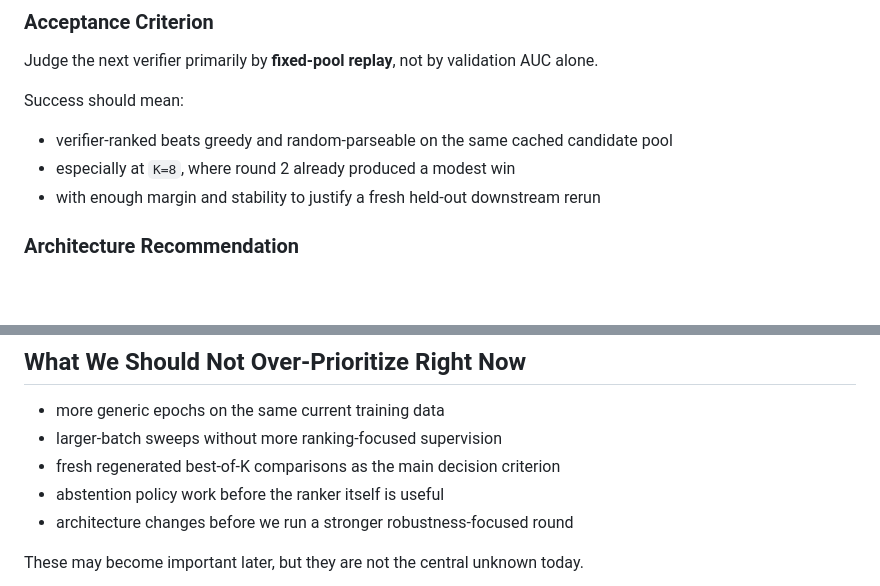
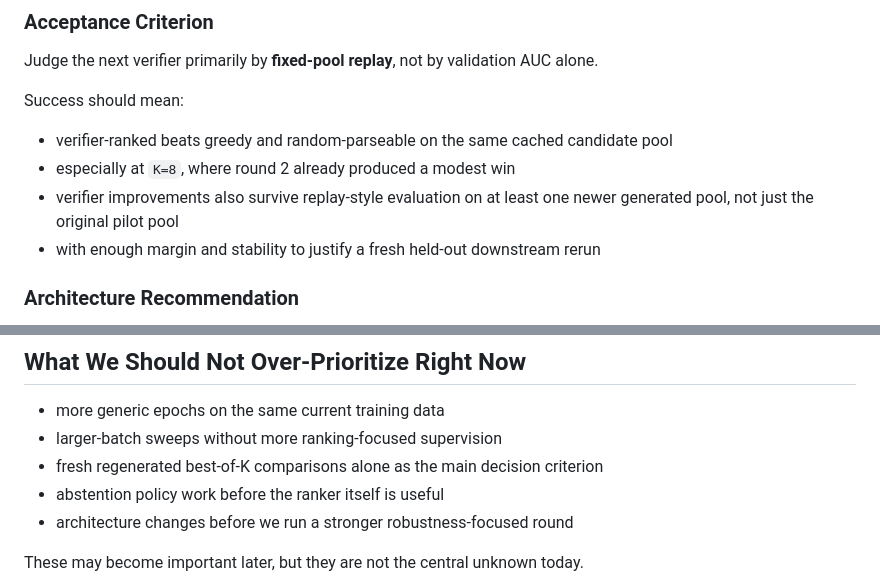
Before and after one commit to ultimatepritam/vcsr, a Markdown page: RECOMMENDATION.md, 2 parts joined by grey strips. Rendered like a GitHub page; blank space fills up the shorter version.

```diff
--- a/RECOMMENDATION.md
+++ b/RECOMMENDATION.md
@@ -127,6 +132,8 @@ Success should mean:
 - verifier-ranked beats greedy and random-parseable on the same cached candidate
   pool
 - especially at `K=8`, where round 2 already produced a modest win
+- verifier improvements also survive replay-style evaluation on at least one
+  newer generated pool, not just the original pilot pool
 - with enough margin and stability to justify a fresh held-out downstream rerun
 
 ### Architecture Recommendation
@@ -147,7 +154,7 @@ backbone choice.
 
 - more generic epochs on the same current training data
 - larger-batch sweeps without more ranking-focused supervision
-- fresh regenerated best-of-K comparisons as the main decision criterion
+- fresh regenerated best-of-K comparisons alone as the main decision criterion
 - abstention policy work before the ranker itself is useful
 - architecture changes before we run a stronger robustness-focused round
 
```
Also changed, not shown: other parts of RECOMMENDATION.md (+13 -8 lines), EXPERIMENTS.md (+10 -5 lines), 1 other file.
